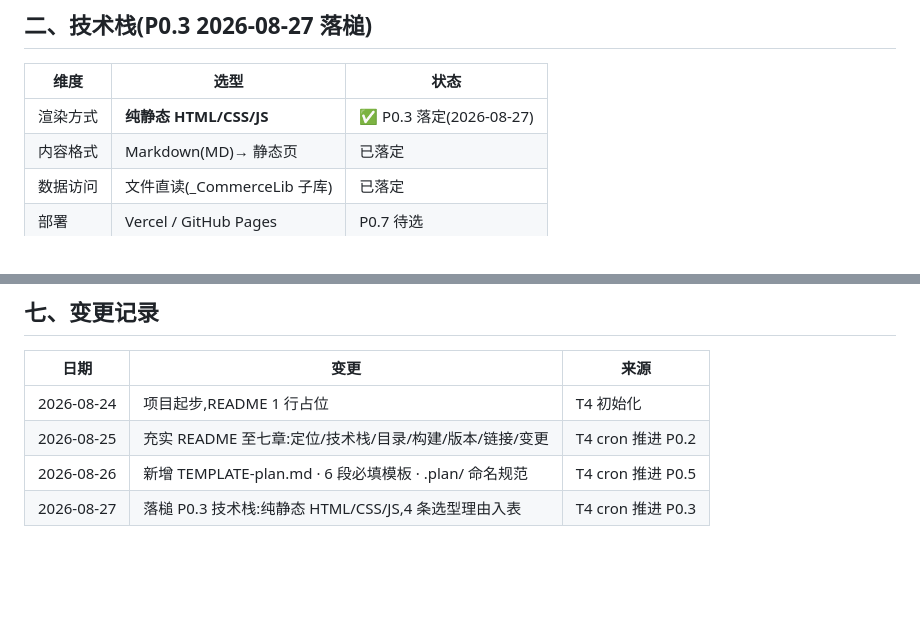
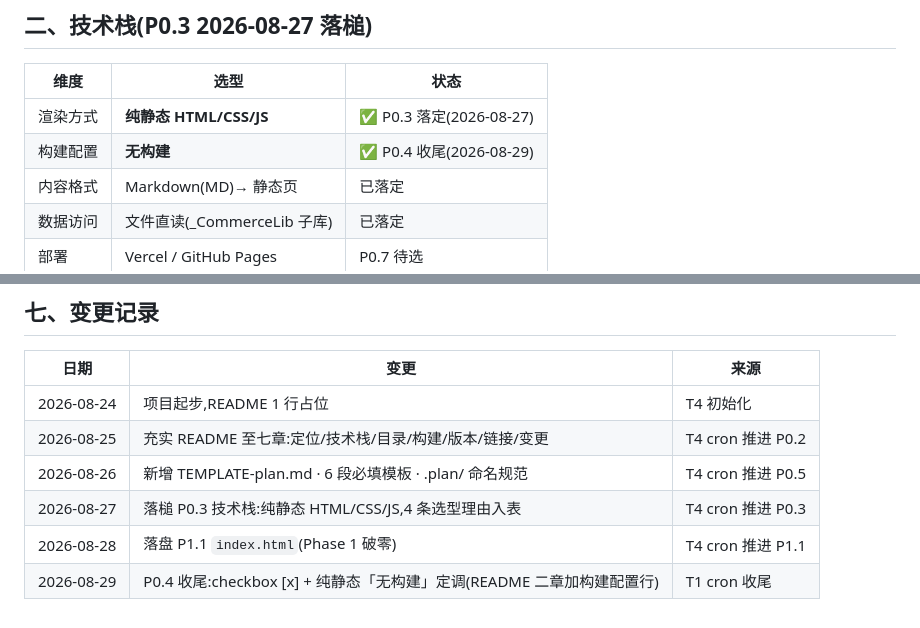
Before and after one commit to 1500385678/CommerceAdvisor, a Markdown page: README.md, 2 parts joined by grey strips. GitHub-like rendering; blank space fills up the shorter version.

```diff
--- a/README.md
+++ b/README.md
@@ -23,6 +23,7 @@
 | 维度 | 选型 | 状态 |
 |------|------|------|
 | 渲染方式 | **纯静态 HTML/CSS/JS** | ✅ P0.3 落定(2026-08-27) |
+| 构建配置 | **无构建** | ✅ P0.4 收尾(2026-08-29) |
 | 内容格式 | Markdown(MD)→ 静态页 | 已落定 |
 | 数据访问 | 文件直读(_CommerceLib 子库) | 已落定 |
 | 部署 | Vercel / GitHub Pages | P0.7 待选 |
@@ -102,3 +103,5 @@ npx serve .
 | 2026-08-25 | 充实 README 至七章:定位/技术栈/目录/构建/版本/链接/变更 | T4 cron 推进 P0.2 |
 | 2026-08-26 | 新增 TEMPLATE-plan.md · 6 段必填模板 · .plan/ 命名规范 | T4 cron 推进 P0.5 |
 | 2026-08-27 | 落槌 P0.3 技术栈:纯静态 HTML/CSS/JS,4 条选型理由入表 | T4 cron 推进 P0.3 |
+| 2026-08-28 | 落盘 P1.1 `index.html`(Phase 1 破零) | T4 cron 推进 P1.1 |
+| 2026-08-29 | P0.4 收尾:checkbox [x] + 纯静态「无构建」定调(README 二章加构建配置行) | T1 cron 收尾 |
```
Also changed, not shown: .plan/20260829.md (added, +66 -0 lines), 项目开发计划.md (+2 -1 lines).
